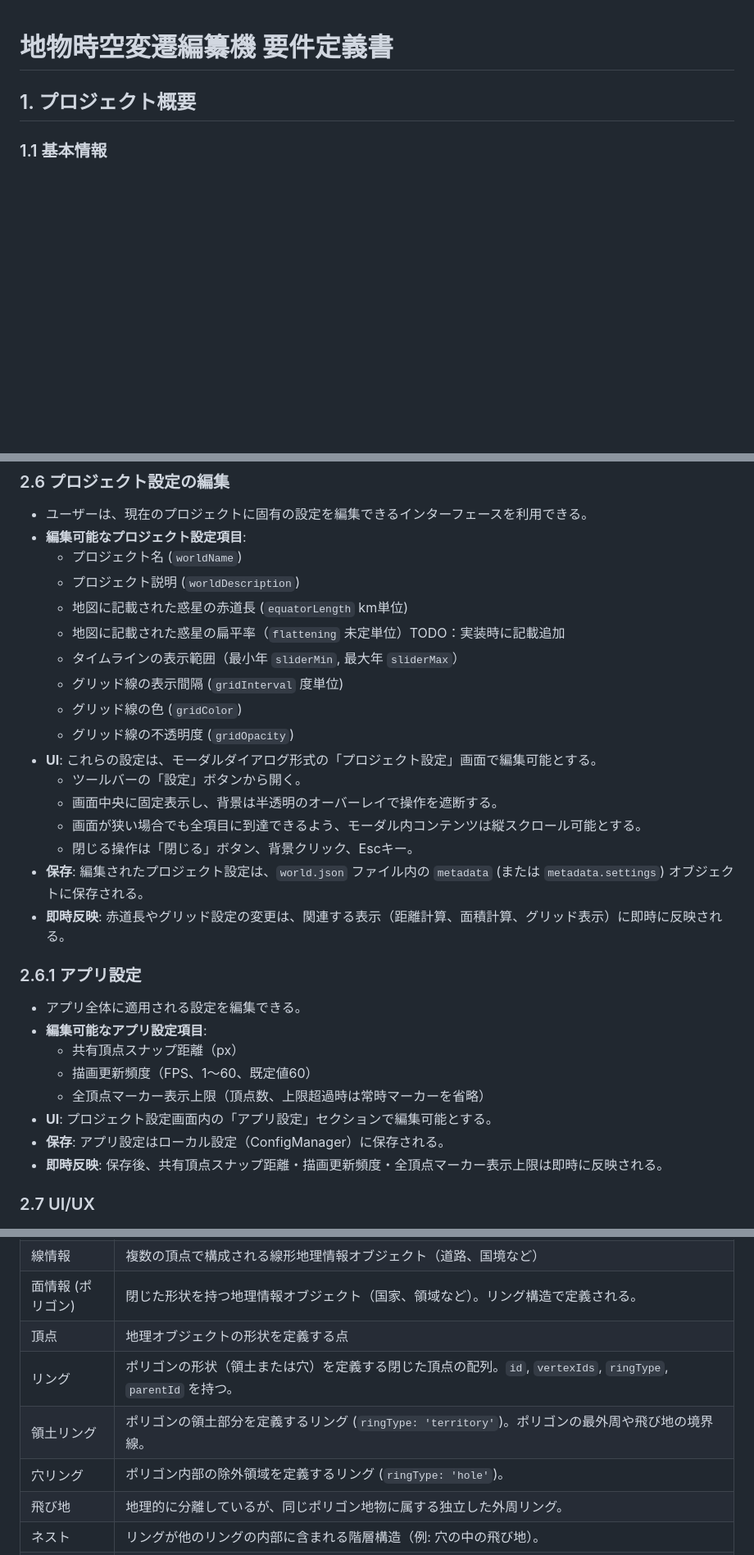
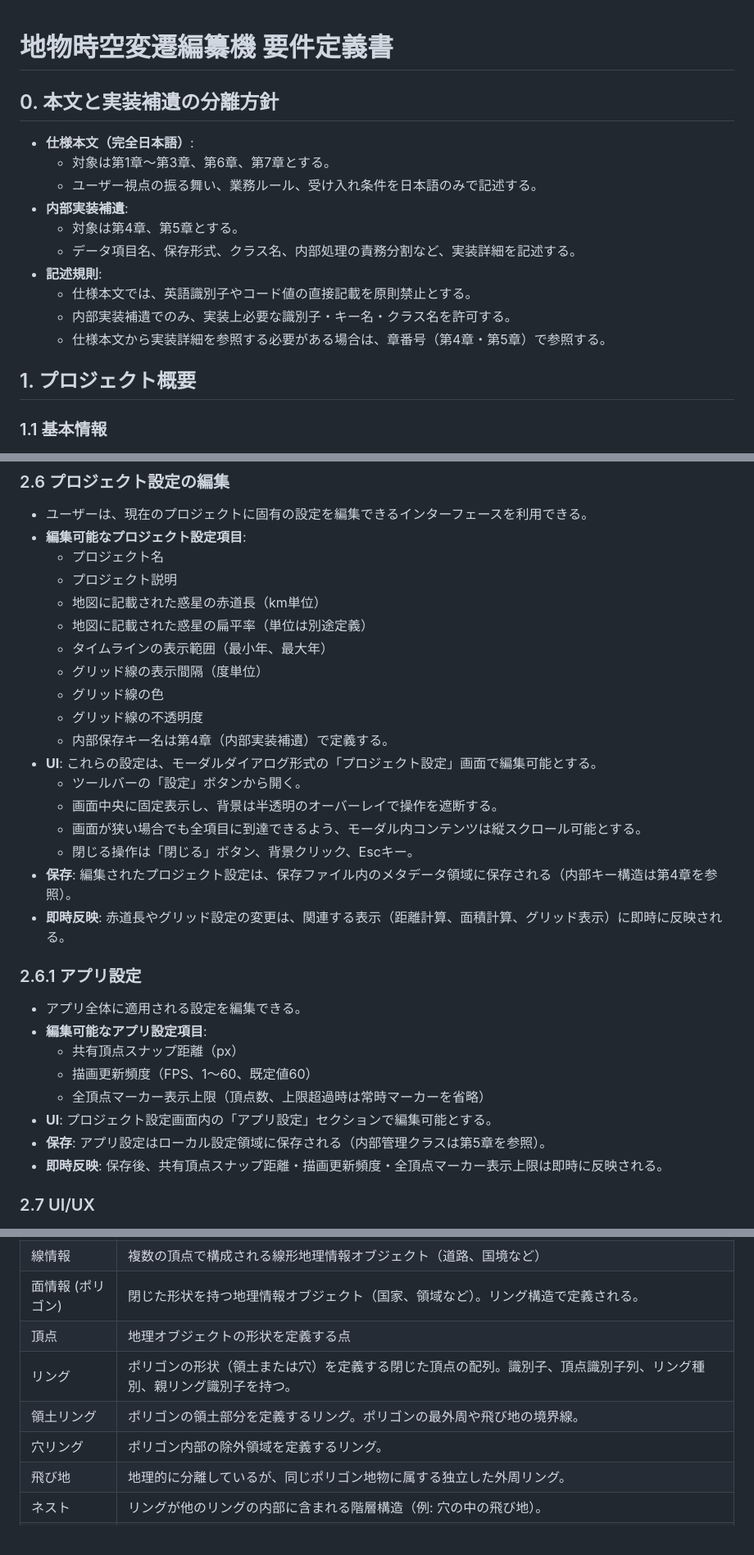
Before and after one commit to asteain-ninia/time-map-app-2, a Markdown page: 要件定義書.md, 3 parts joined by grey strips. Shown at 82% size. Rendered like a GitHub page; blank space fills up the shorter version.

```diff
--- a/要件定義書.md
+++ b/要件定義書.md
@@ -1,4 +1,17 @@
 # 地物時空変遷編纂機 要件定義書
+
+## 0. 本文と実装補遺の分離方針
+
+- **仕様本文（完全日本語）**:
+    - 対象は第1章〜第3章、第6章、第7章とする。
+    - ユーザー視点の振る舞い、業務ルール、受け入れ条件を日本語のみで記述する。
+- **内部実装補遺**:
+    - 対象は第4章、第5章とする。
+    - データ項目名、保存形式、クラス名、内部処理の責務分割など、実装詳細を記述する。
+- **記述規則**:
+    - 仕様本文では、英語識別子やコード値の直接記載を原則禁止とする。
+    - 内部実装補遺でのみ、実装上必要な識別子・キー名・クラス名を許可する。
+    - 仕様本文から実装詳細を参照する必要がある場合は、章番号（第4章・第5章）で参照する。
 
 ## 1. プロジェクト概要
 
@@ -621,20 +634,21 @@
 
 - ユーザーは、現在のプロジェクトに固有の設定を編集できるインターフェースを利用できる。
 - **編集可能なプロジェクト設定項目**:
-    - プロジェクト名 (`worldName`)
-    - プロジェクト説明 (`worldDescription`)
-    - 地図に記載された惑星の赤道長 (`equatorLength` km単位)
-    - 地図に記載された惑星の扁平率（`flattening` 未定単位）TODO：実装時に記載追加
-    - タイムラインの表示範囲（最小年 `sliderMin`, 最大年 `sliderMax`）
-    - グリッド線の表示間隔 (`gridInterval` 度単位)
-    - グリッド線の色 (`gridColor`)
-    - グリッド線の不透明度 (`gridOpacity`)
+    - プロジェクト名
+    - プロジェクト説明
+    - 地図に記載された惑星の赤道長（km単位）
+    - 地図に記載された惑星の扁平率（単位は別途定義）
+    - タイムラインの表示範囲（最小年、最大年）
+    - グリッド線の表示間隔（度単位）
+    - グリッド線の色
+    - グリッド線の不透明度
+    - 内部保存キー名は第4章（内部実装補遺）で定義する。
 - **UI**: これらの設定は、モーダルダイアログ形式の「プロジェクト設定」画面で編集可能とする。
     - ツールバーの「設定」ボタンから開く。
     - 画面中央に固定表示し、背景は半透明のオーバーレイで操作を遮断する。
     - 画面が狭い場合でも全項目に到達できるよう、モーダル内コンテンツは縦スクロール可能とする。
     - 閉じる操作は「閉じる」ボタン、背景クリック、Escキー。
-- **保存**: 編集されたプロジェクト設定は、`world.json` ファイル内の `metadata` (または `metadata.settings`) オブジェクトに保存される。
+- **保存**: 編集されたプロジェクト設定は、保存ファイル内のメタデータ領域に保存される（内部キー構造は第4章を参照）。
 - **即時反映**: 赤道長やグリッド設定の変更は、関連する表示（距離計算、面積計算、グリッド表示）に即時に反映される。
 
 ### 2.6.1 アプリ設定
@@ -645,7 +659,7 @@
     - 描画更新頻度（FPS、1〜60、既定値60）
     - 全頂点マーカー表示上限（頂点数、上限超過時は常時マーカーを省略）
 - **UI**: プロジェクト設定画面内の「アプリ設定」セクションで編集可能とする。
-- **保存**: アプリ設定はローカル設定（ConfigManager）に保存される。
+- **保存**: アプリ設定はローカル設定領域に保存される（内部管理クラスは第5章を参照）。
 - **即時反映**: 保存後、共有頂点スナップ距離・描画更新頻度・全頂点マーカー表示上限は即時に反映される。
 
 ### 2.7 UI/UX
@@ -1017,9 +1031,9 @@
 | 線情報               | 複数の頂点で構成される線形地理情報オブジェクト（道路、国境など）                                                                                                                               |
 | 面情報 (ポリゴン)    | 閉じた形状を持つ地理情報オブジェクト（国家、領域など）。リング構造で定義される。                                                                                                               |
 | 頂点                 | 地理オブジェクトの形状を定義する点                                                                                                                                                             |
-| リング               | ポリゴンの形状（領土または穴）を定義する閉じた頂点の配列。`id`, `vertexIds`, `ringType`, `parentId` を持つ。                                                                                   |
-| 領土リング           | ポリゴンの領土部分を定義するリング (`ringType: 'territory'`)。ポリゴンの最外周や飛び地の境界線。                                                                                               |
-| 穴リング             | ポリゴン内部の除外領域を定義するリング (`ringType: 'hole'`)。                                                                                                                                  |
+| リング               | ポリゴンの形状（領土または穴）を定義する閉じた頂点の配列。識別子、頂点識別子列、リング種別、親リング識別子を持つ。                                                                             |
+| 領土リング           | ポリゴンの領土部分を定義するリング。ポリゴンの最外周や飛び地の境界線。                                                                                                                         |
+| 穴リング             | ポリゴン内部の除外領域を定義するリング。                                                                                                                                                       |
 | 飛び地               | 地理的に分離しているが、同じポリゴン地物に属する独立した外周リング。                                                                                                                           |
 | ネスト               | リングが他のリングの内部に含まれる階層構造（例: 穴の中の飛び地）。                                                                                                                             |
 | 共有頂点             | 複数のオブジェクトで共有される頂点                                                                                                                                                             |
```
Also changed, not shown: other parts of 要件定義書.md (+35 -35 lines), 現状.md (+16 -4 lines), 開発ガイド.md (+4 -0 lines).
